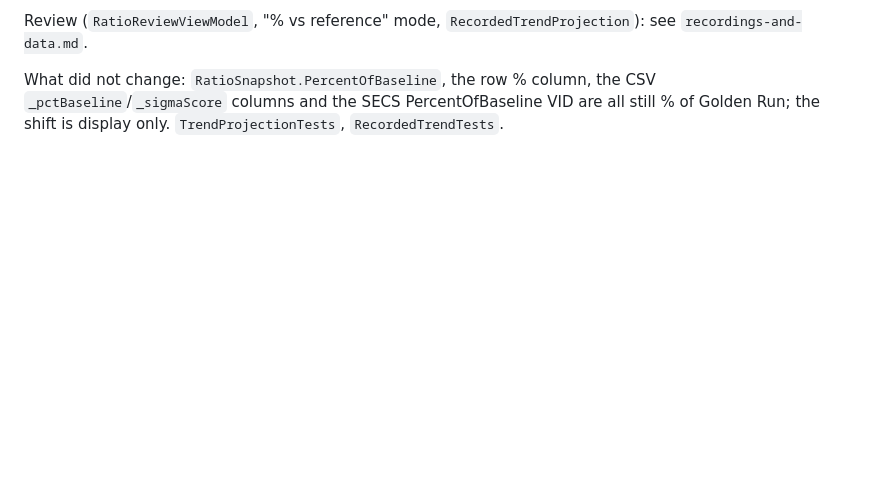
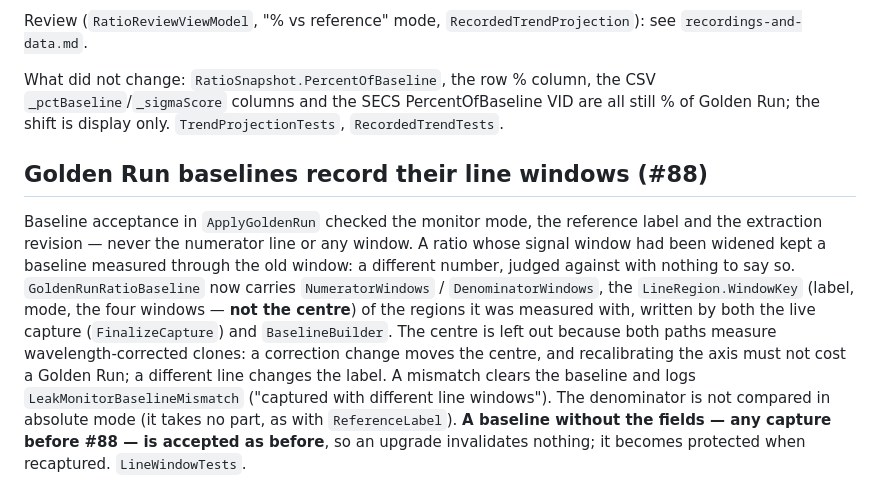
Before and after one commit to Ray1962/OES_Leak_Monitor, a Markdown page: docs/dev/leak-engine.md, the part around the change. Rendered like a GitHub page; blank space fills up the shorter version.

```diff
--- a/docs/dev/leak-engine.md
+++ b/docs/dev/leak-engine.md
@@ -36,3 +36,7 @@ Live (`LeakMonitorViewModel`): the fixed lines are replaced by a 0 line; clickin
 Review (`RatioReviewViewModel`, "% vs reference" mode, `RecordedTrendProjection`): see `recordings-and-data.md`.
 
 What did not change: `RatioSnapshot.PercentOfBaseline`, the row % column, the CSV `_pctBaseline`/`_sigmaScore` columns and the SECS PercentOfBaseline VID are all still % of Golden Run; the shift is display only. `TrendProjectionTests`, `RecordedTrendTests`.
+
+## Golden Run baselines record their line windows (#88)
+
+Baseline acceptance in `ApplyGoldenRun` checked the monitor mode, the reference label and the extraction revision — never the numerator line or any window. A ratio whose signal window had been widened kept a baseline measured through the old window: a different number, judged against with nothing to say so. `GoldenRunRatioBaseline` now carries `NumeratorWindows` / `DenominatorWindows`, the `LineRegion.WindowKey` (label, mode, the four windows — **not the centre**) of the regions it was measured with, written by both the live capture (`FinalizeCapture`) and `BaselineBuilder`. The centre is left out because both paths measure wavelength-corrected clones: a correction change moves the centre, and recalibrating the axis must not cost a Golden Run; a different line changes the label. A mismatch clears the baseline and logs `LeakMonitorBaselineMismatch` ("captured with different line windows"). The denominator is not compared in absolute mode (it takes no part, as with `ReferenceLabel`). **A baseline without the fields — any capture before #88 — is accepted as before**, so an upgrade invalidates nothing; it becomes protected when recaptured. `LineWindowTests`.
```
Also changed, not shown: docs/dev/ratio-setup-and-lines.md (+1 -1 lines), docs/user-manual-zh-TW.md (+18 -1 lines), docs/images/manual-ratio-setup.png, 10 other files.
